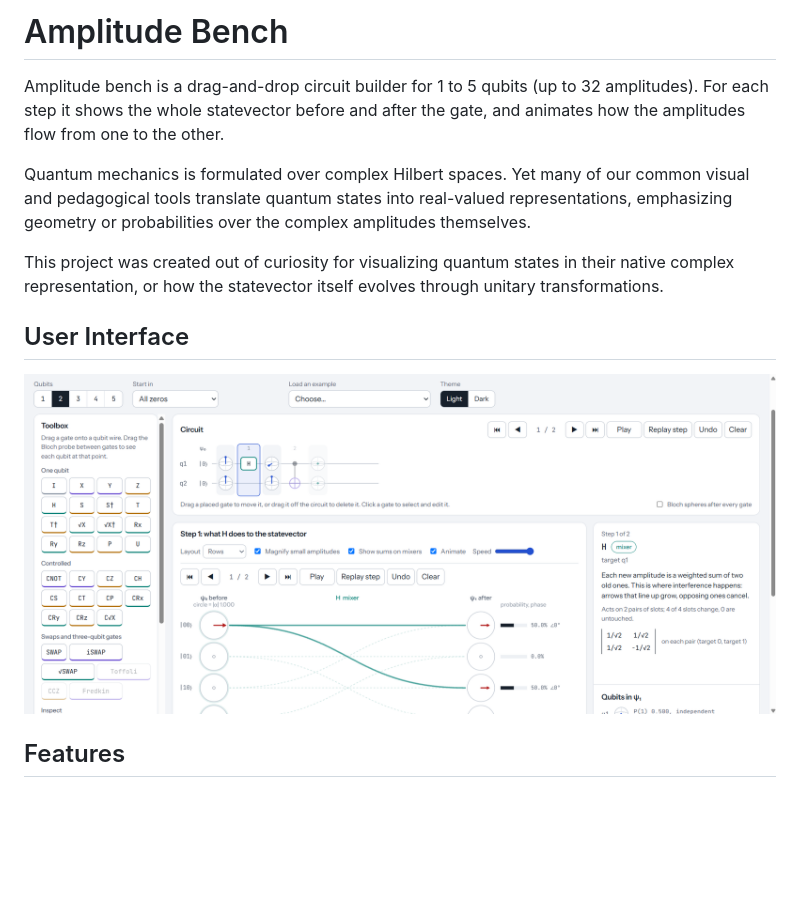
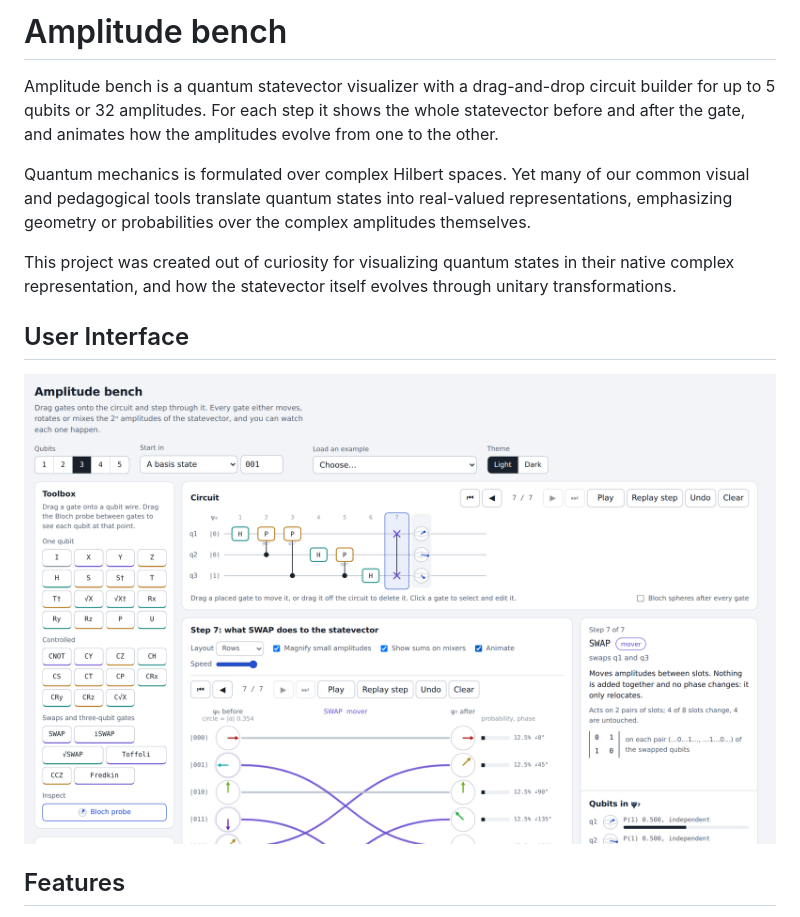
Before and after one commit to saadbhattii/Argvec, a Markdown page: README.md, the part around the change. Rendered like a GitHub page; pictures changed too: docs/screenshot.png; blank space fills up the shorter version.

```diff
--- a/README.md
+++ b/README.md
@@ -1,14 +1,14 @@
-# Amplitude Bench
+# Amplitude bench
 
-Amplitude bench is a drag-and-drop circuit builder for 1 to 5 qubits (up to 32 amplitudes). For each step it shows the whole statevector before and after the gate, and animates how the amplitudes flow from one to the other.
+Amplitude bench is a quantum statevector visualizer with a drag-and-drop circuit builder for up to 5 qubits or 32 amplitudes. For each step it shows the whole statevector before and after the gate, and animates how the amplitudes evolve from one to the other.
 
 Quantum mechanics is formulated over complex Hilbert spaces. Yet many of our common visual and pedagogical tools translate quantum states into real-valued representations, emphasizing geometry or probabilities over the complex amplitudes themselves.
 
-This project was created out of curiosity for visualizing quantum states in their native complex representation, or how the statevector itself evolves through unitary transformations.
+This project was created out of curiosity for visualizing quantum states in their native complex representation, and how the statevector itself evolves through unitary transformations.
 
 ## User Interface
 
-![alt text](/docs/screenshot.png)
+![Amplitude bench](docs/screenshot.png)
 
 ## Features
 
```
Also changed, not shown: 2 other files.
